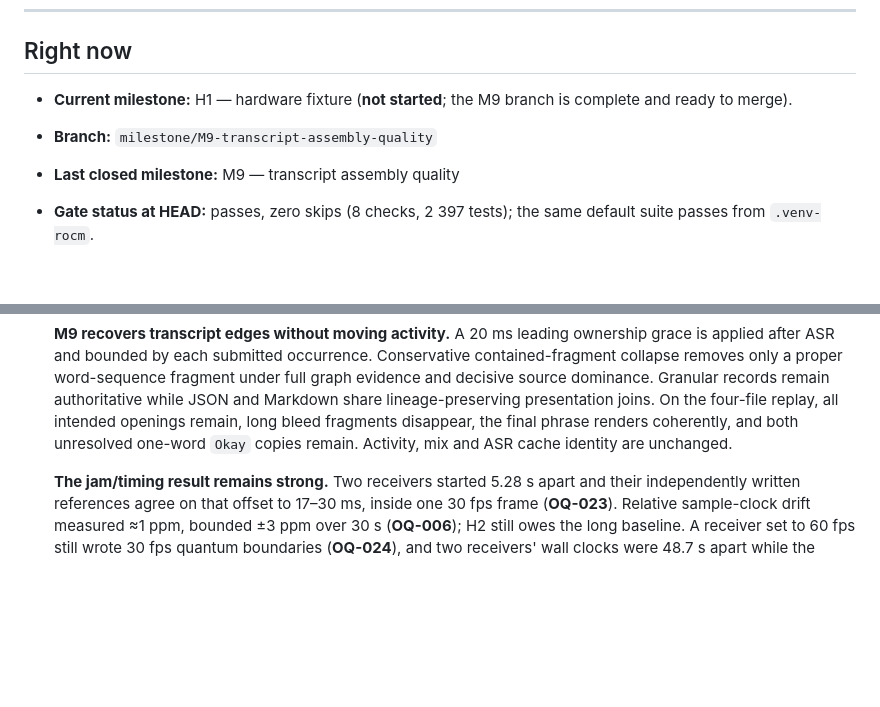
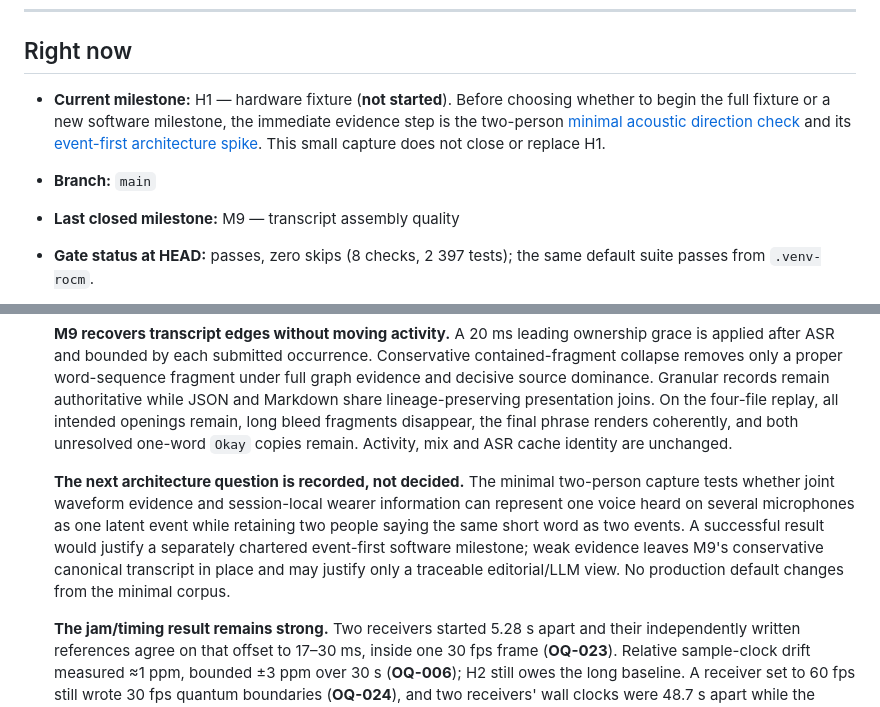
Before and after one commit to dgoeke/dnd-audio, a Markdown page: docs/plan/STATE.md, 2 parts joined by grey strips. GitHub-like rendering; blank space fills up the shorter version.

Commit message:
docs: record event-first architecture spike

```diff
--- a/docs/plan/STATE.md
+++ b/docs/plan/STATE.md
@@ -7,9 +7,12 @@ every milestone. Keep it short — detail belongs in milestone closeouts and ADR
 
 ## Right now
 
-- **Current milestone:** H1 — hardware fixture (**not started**; the M9 branch is complete and
-  ready to merge).
-- **Branch:** `milestone/M9-transcript-assembly-quality`
+- **Current milestone:** H1 — hardware fixture (**not started**). Before choosing whether to
+  begin the full fixture or a new software milestone, the immediate evidence step is the
+  two-person [minimal acoustic direction check](../minimal-acoustic-direction-check.md) and
+  its [event-first architecture spike](EVENT-FIRST-ARCHITECTURE-SPIKE.md). This small capture
+  does not close or replace H1.
+- **Branch:** `main`
 - **Last closed milestone:** M9 — transcript assembly quality
 - **Gate status at HEAD:** passes, zero skips (8 checks, 2 397 tests); the same default suite
   passes from `.venv-rocm`.
@@ -62,6 +65,14 @@ every milestone. Keep it short — detail belongs in milestone closeouts and ADR
   lineage-preserving presentation joins. On the four-file replay, all intended openings remain,
   long bleed fragments disappear, the final phrase renders coherently, and both unresolved
   one-word `Okay` copies remain. Activity, mix and ASR cache identity are unchanged.
+
+  **The next architecture question is recorded, not decided.** The minimal two-person capture
+  tests whether joint waveform evidence and session-local wearer information can represent one
+  voice heard on several microphones as one latent event while retaining two people saying the
+  same short word as two events. A successful result would justify a separately chartered
+  event-first software milestone; weak evidence leaves M9's conservative canonical transcript
+  in place and may justify only a traceable editorial/LLM view. No production default changes
+  from the minimal corpus.
 
   **The jam/timing result remains strong.** Two receivers started 5.28 s apart and their
   independently written references agree on that offset to 17–30 ms, inside one 30 fps frame
```
Also changed, not shown: docs/minimal-acoustic-direction-check.md (+5 -0 lines), docs/plan/EVENT-FIRST-ARCHITECTURE-SPIKE.md (added, +191 -0 lines).
